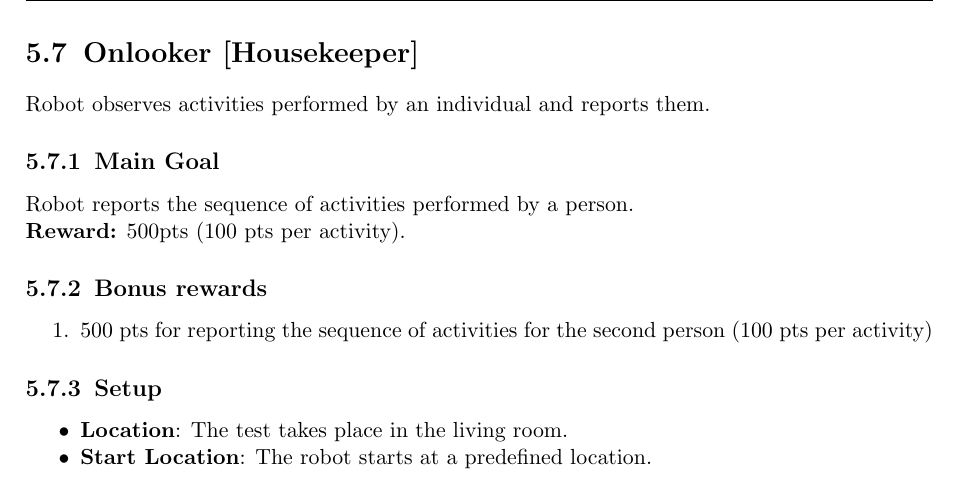
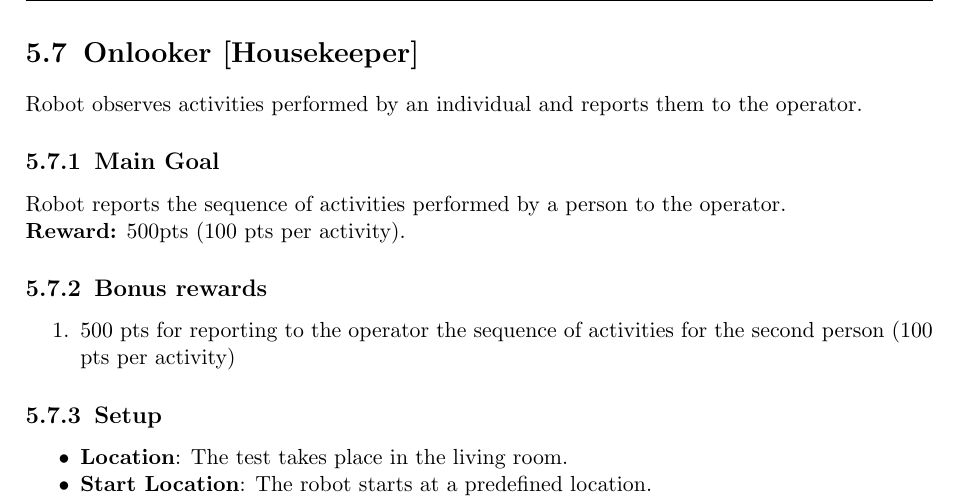
Before and after one commit to RoboCupAtHome/RuleBook, a LaTeX thesis (Rulebook.tex, which reads tasks/Onlooker.tex): part of page 58 of 70, cut so that both start at the same text. Compiled offline with pdfLaTeX.

Commit message:
Minor corrections.

```diff
--- a/tasks/Onlooker.tex
+++ b/tasks/Onlooker.tex
@@ -1,14 +1,14 @@
 \section{Onlooker [Housekeeper]}
-Robot observes activities performed by an individual and reports them.
+Robot observes activities performed by an individual and reports them to the operator.
 
 \subsection{Main Goal}
-Robot reports the sequence of activities performed by a person.
+Robot reports the sequence of activities performed by a person to the operator.
 
 \noindent\textbf{Reward:} 500pts (100 pts per activity).
 
 \subsection{Bonus rewards}
 \begin{enumerate}[nosep]
-	\item 500 pts for reporting the sequence of activities for the second person (100 pts per activity)
+	\item 500 pts for reporting to the operator the sequence of activities for the second person (100 pts per activity)
 \end{enumerate}
 
 
```
